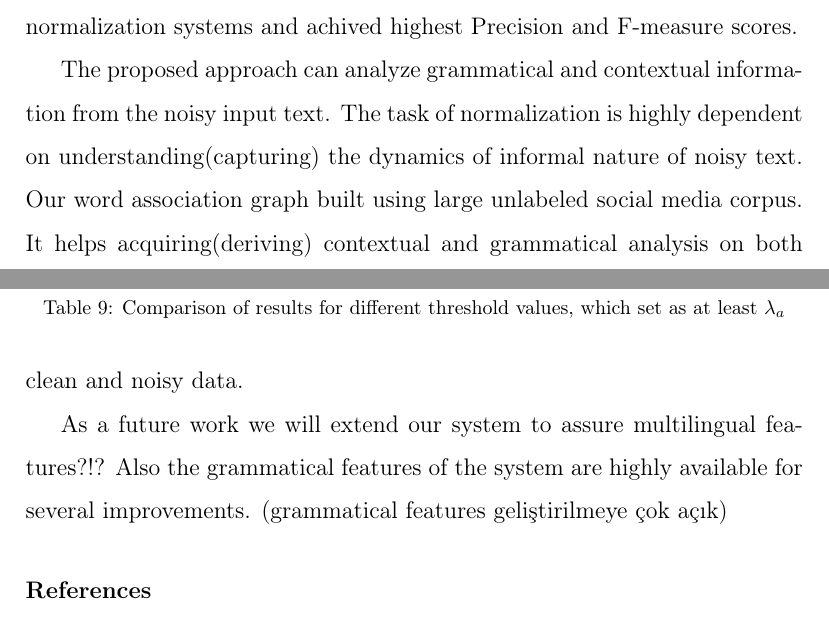
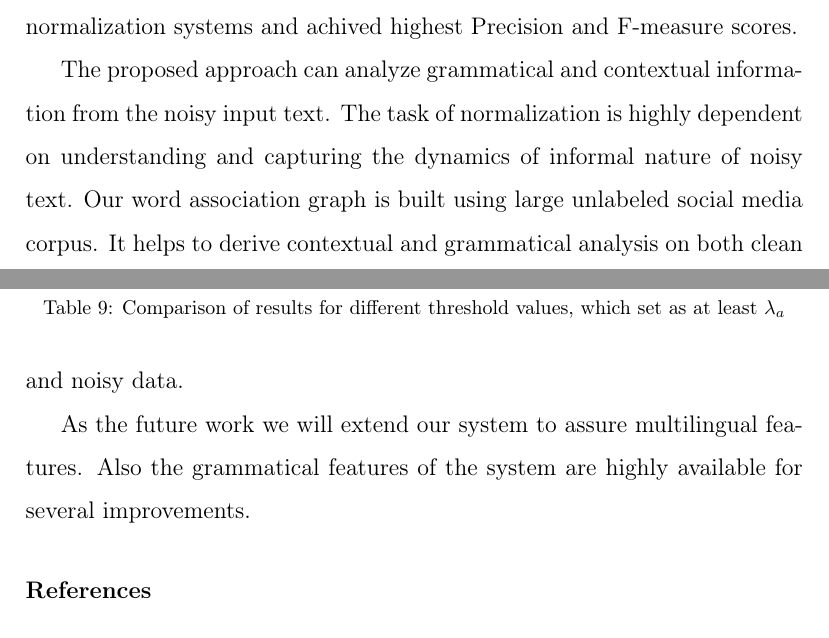
Before and after one commit to cgl/movvie, a LaTeX paper (twitnorm/paper/norm.tex): two parts of pages 18 and 19 of 24, joined at a grey line, cut so that both start at the same text. Compiled offline with pdfLaTeX.

Commit message:
more paper

```diff
--- a/twitnorm/paper/norm.tex
+++ b/twitnorm/paper/norm.tex
@@ -545,9 +545,9 @@ The earlier work we compare our system with, assumes that the words to be normal
 
 We have presented an unsupervised graph based approach for contextual text normalization. We compared our work with the recent state of the art normalization systems and achived highest Precision and F-measure scores.
 
-The proposed approach can analyze grammatical and contextual information from the noisy input text. The task of normalization is highly dependent on understanding(capturing) the dynamics of informal nature of noisy text. Our word association graph built using large unlabeled social media corpus. It helps acquiring(deriving) contextual and grammatical analysis on both clean and noisy data.
+The proposed approach can analyze grammatical and contextual information from the noisy input text. The task of normalization is highly dependent on understanding and capturing the dynamics of informal nature of noisy text. Our word association graph is built using large unlabeled social media corpus. It helps to derive contextual and grammatical analysis on both clean and noisy data.
 
-As a future work we will extend our system to assure multilingual features?!? Also the grammatical features of the system are highly available for several improvements. (grammatical features geliştirilmeye çok açık)
+As the future work we will extend our system to assure multilingual features. Also the grammatical features of the system are highly available for several improvements.
 
 %% The Appendices part is started with the command \appendix;
 %% appendix sections are then done as normal sections
```
